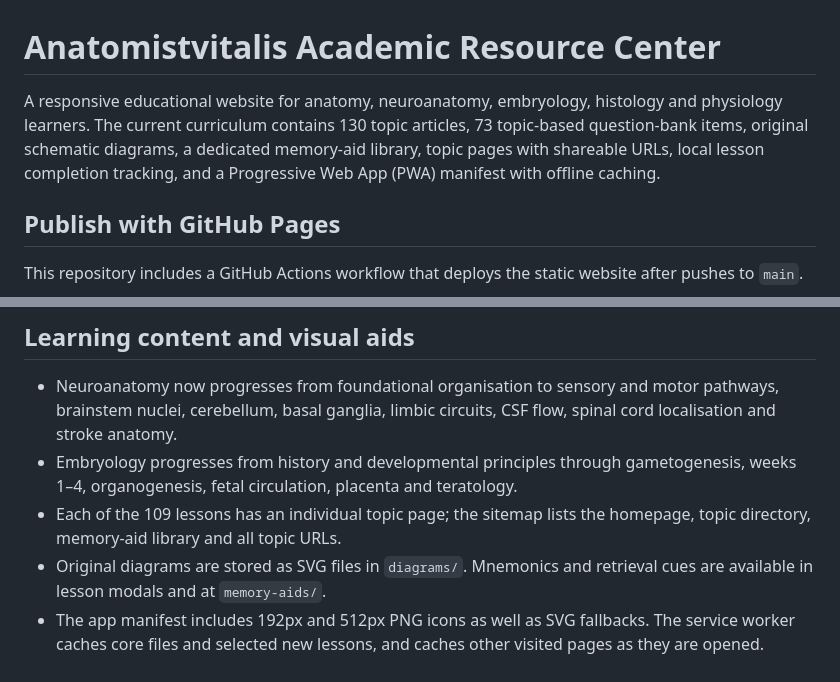
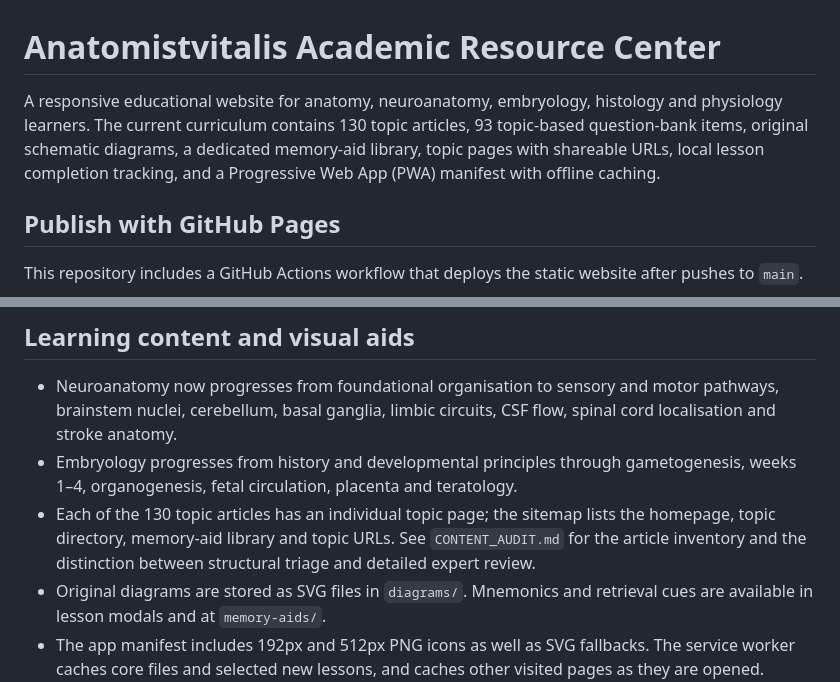
Before and after one commit to Olaraphael/Anatomistvitalis_Academic_Resource_center, a Markdown page: README.md, 2 parts joined by grey strips. GitHub-like rendering.

Commit message:
Align README lesson and question-bank counts with repository inventory

```diff
--- a/README.md
+++ b/README.md
@@ -1,6 +1,6 @@
 # Anatomistvitalis Academic Resource Center
 
-A responsive educational website for anatomy, neuroanatomy, embryology, histology and physiology learners. The current curriculum contains 130 topic articles, 73 topic-based question-bank items, original schematic diagrams, a dedicated memory-aid library, topic pages with shareable URLs, local lesson completion tracking, and a Progressive Web App (PWA) manifest with offline caching.
+A responsive educational website for anatomy, neuroanatomy, embryology, histology and physiology learners. The current curriculum contains 130 topic articles, 93 topic-based question-bank items, original schematic diagrams, a dedicated memory-aid library, topic pages with shareable URLs, local lesson completion tracking, and a Progressive Web App (PWA) manifest with offline caching.
 
 ## Publish with GitHub Pages
 
@@ -19,7 +19,7 @@ If the workflow reports that the Pages site was not found, return to **Settings
 
 - Neuroanatomy now progresses from foundational organisation to sensory and motor pathways, brainstem nuclei, cerebellum, basal ganglia, limbic circuits, CSF flow, spinal cord localisation and stroke anatomy.
 - Embryology progresses from history and developmental principles through gametogenesis, weeks 1–4, organogenesis, fetal circulation, placenta and teratology.
-- Each of the 109 lessons has an individual topic page; the sitemap lists the homepage, topic directory, memory-aid library and all topic URLs.
+- Each of the 130 topic articles has an individual topic page; the sitemap lists the homepage, topic directory, memory-aid library and topic URLs. See `CONTENT_AUDIT.md` for the article inventory and the distinction between structural triage and detailed expert review.
 - Original diagrams are stored as SVG files in `diagrams/`. Mnemonics and retrieval cues are available in lesson modals and at `memory-aids/`.
 - The app manifest includes 192px and 512px PNG icons as well as SVG fallbacks. The service worker caches core files and selected new lessons, and caches other visited pages as they are opened. Installation availability still depends on browser/device support and must be tested on the target device.
 - Google Analytics 4 is configured with Measurement ID `G-MS73LHJC9D`. Verify collection in the GA4 Realtime report and apply any privacy or consent requirements relevant to your audience.
```
